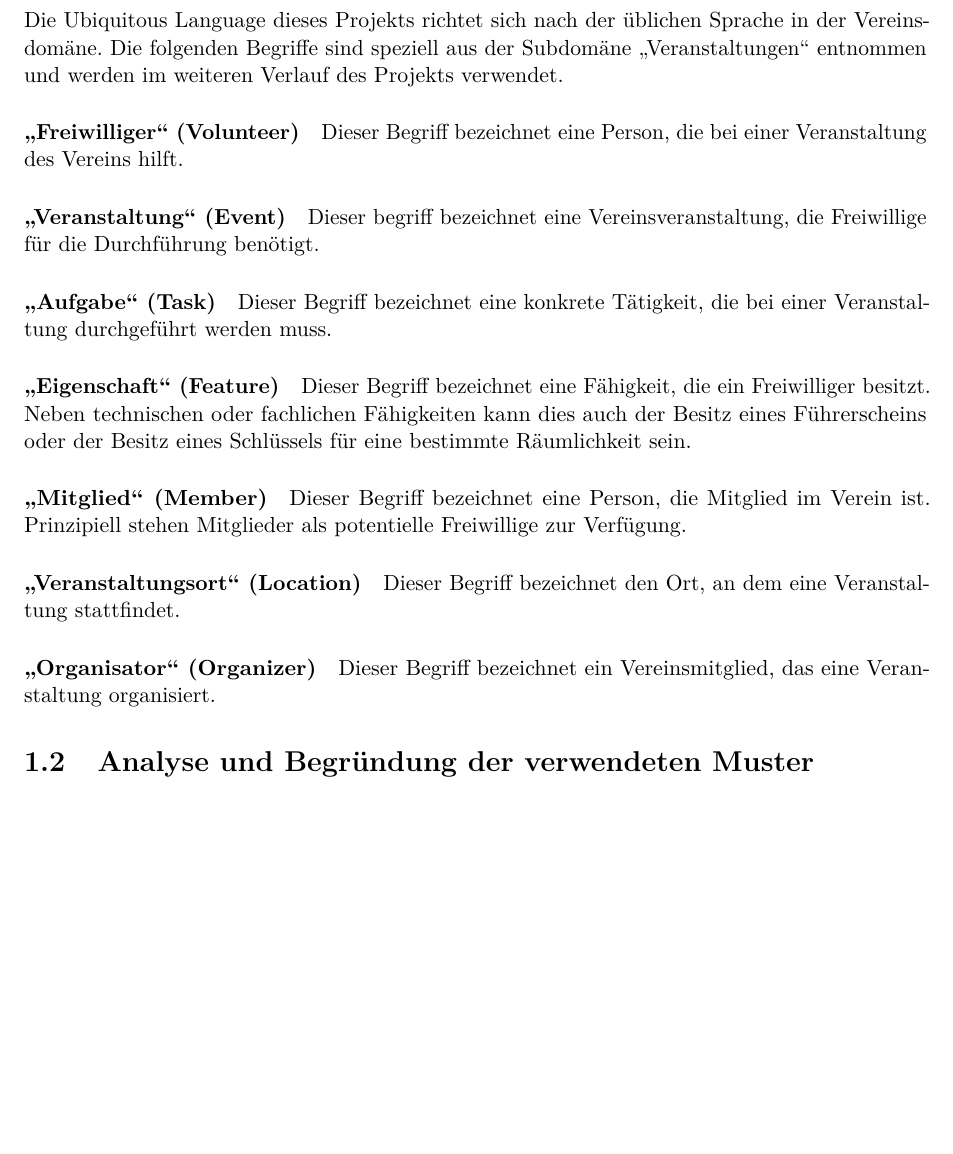
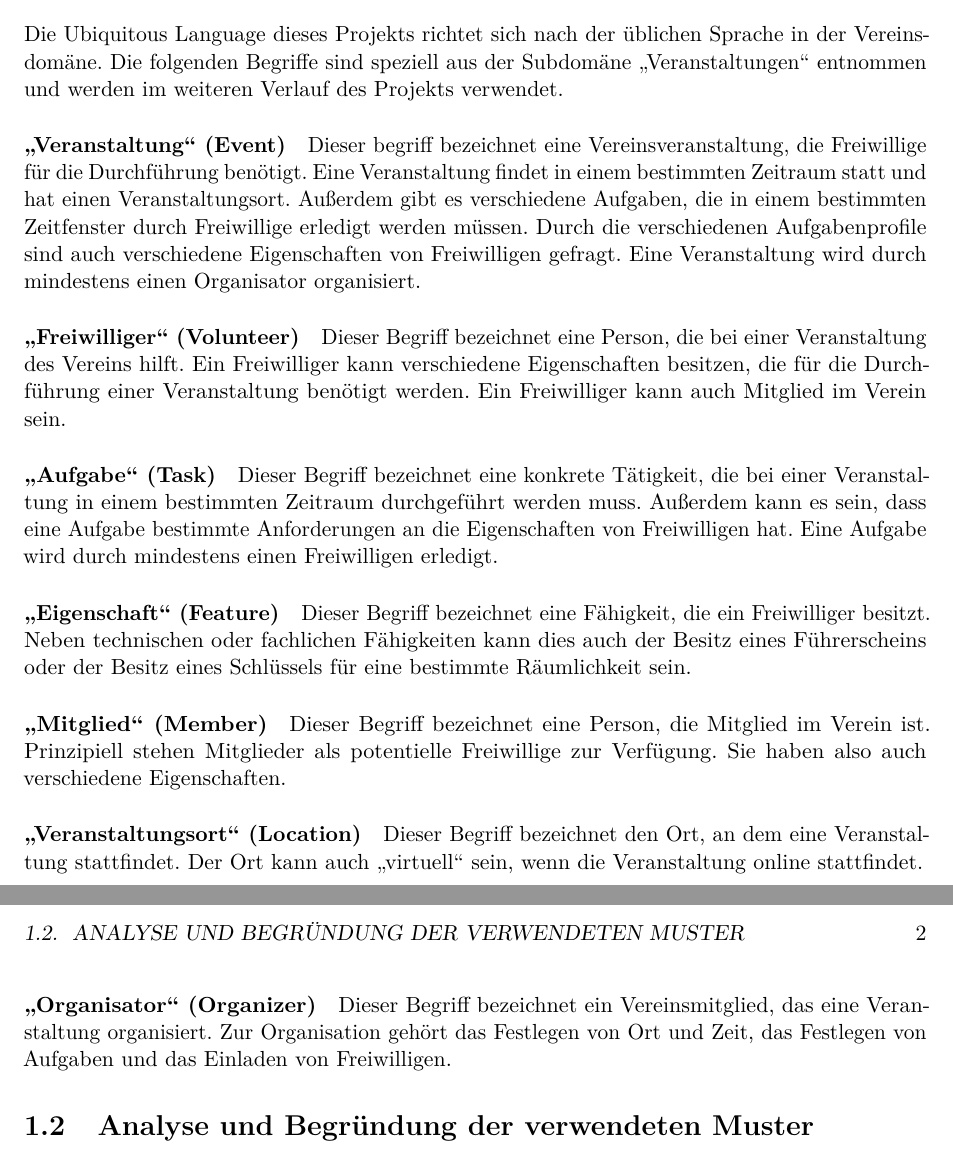
Before and after one commit to benicamera/volunteer-organizer, a LaTeX document (doc/bericht.tex, which reads doc/kapitel1.tex): part of page 8 of 15 before the commit and two parts of pages 8 and 9 of 16 after it, the two joined at a grey line, cut so that both start at the same text, the shorter picture padded with empty space. Compiled offline with pdfLaTeX.

Commit message:
Make ul analysis more precise

```diff
--- a/doc/kapitel1.tex
+++ b/doc/kapitel1.tex
@@ -6,26 +6,26 @@
 
 Die Ubiquitous Language dieses Projekts richtet sich nach der üblichen Sprache in der Vereinsdomäne. Die folgenden Begriffe sind speziell aus der Subdomäne \glqq Veranstaltungen\grqq{} entnommen und werden im weiteren Verlauf des Projekts verwendet.
 
+\paragraph{\glqq Veranstaltung\grqq{} (Event)}
+Dieser begriff bezeichnet eine Vereinsveranstaltung, die Freiwillige für die Durchführung benötigt. Eine Veranstaltung findet in einem bestimmten Zeitraum statt und hat einen Veranstaltungsort. Außerdem gibt es verschiedene Aufgaben, die in einem bestimmten Zeitfenster durch Freiwillige erledigt werden müssen. Durch die verschiedenen Aufgabenprofile sind auch verschiedene Eigenschaften von Freiwilligen gefragt. Eine Veranstaltung wird durch mindestens einen Organisator organisiert.
+
 \paragraph{\glqq Freiwilliger\grqq{} (Volunteer)}
-Dieser Begriff bezeichnet eine Person, die bei einer Veranstaltung des Vereins hilft.
-
-\paragraph{\glqq Veranstaltung\grqq{} (Event)}
-Dieser begriff bezeichnet eine Vereinsveranstaltung, die Freiwillige für die Durchführung benötigt.
+Dieser Begriff bezeichnet eine Person, die bei einer Veranstaltung des Vereins hilft. Ein Freiwilliger kann verschiedene Eigenschaften besitzen, die für die Durchführung einer Veranstaltung benötigt werden. Ein Freiwilliger kann auch Mitglied im Verein sein.
 
 \paragraph{\glqq Aufgabe\grqq{} (Task)}
-Dieser Begriff bezeichnet eine konkrete Tätigkeit, die bei einer Veranstaltung durchgeführt werden muss.
+Dieser Begriff bezeichnet eine konkrete Tätigkeit, die bei einer Veranstaltung in einem bestimmten Zeitraum durchgeführt werden muss. Außerdem kann es sein, dass eine Aufgabe bestimmte Anforderungen an die Eigenschaften von Freiwilligen hat. Eine Aufgabe wird durch mindestens einen Freiwilligen erledigt.
 
 \paragraph{\glqq Eigenschaft\grqq{} (Feature)}
 Dieser Begriff bezeichnet eine Fähigkeit, die ein Freiwilliger besitzt. Neben technischen oder fachlichen Fähigkeiten kann dies auch der Besitz eines Führerscheins oder der Besitz eines Schlüssels für eine bestimmte Räumlichkeit sein.
 
 \paragraph{\glqq Mitglied\grqq{} (Member)}
-Dieser Begriff bezeichnet eine Person, die Mitglied im Verein ist. Prinzipiell stehen Mitglieder als potentielle Freiwillige zur Verfügung.
+Dieser Begriff bezeichnet eine Person, die Mitglied im Verein ist. Prinzipiell stehen Mitglieder als potentielle Freiwillige zur Verfügung. Sie haben also auch verschiedene Eigenschaften.
 
 \paragraph{\glqq Veranstaltungsort\grqq{} (Location)}
-Dieser Begriff bezeichnet den Ort, an dem eine Veranstaltung stattfindet.
+Dieser Begriff bezeichnet den Ort, an dem eine Veranstaltung stattfindet. Der Ort kann auch \glqq virtuell\grqq{} sein, wenn die Veranstaltung online stattfindet.
 
 \paragraph{\glqq Organisator\grqq{} (Organizer)}
-Dieser Begriff bezeichnet ein Vereinsmitglied, das eine Veranstaltung organisiert.
+Dieser Begriff bezeichnet ein Vereinsmitglied, das eine Veranstaltung organisiert. Zur Organisation gehört das Festlegen von Ort und Zeit, das Festlegen von Aufgaben und das Einladen von Freiwilligen.
 
 \section{Analyse und Begründung der verwendeten Muster}
 \label{section:analyse_und_begrundung_der_verwendeten_muster}
```
